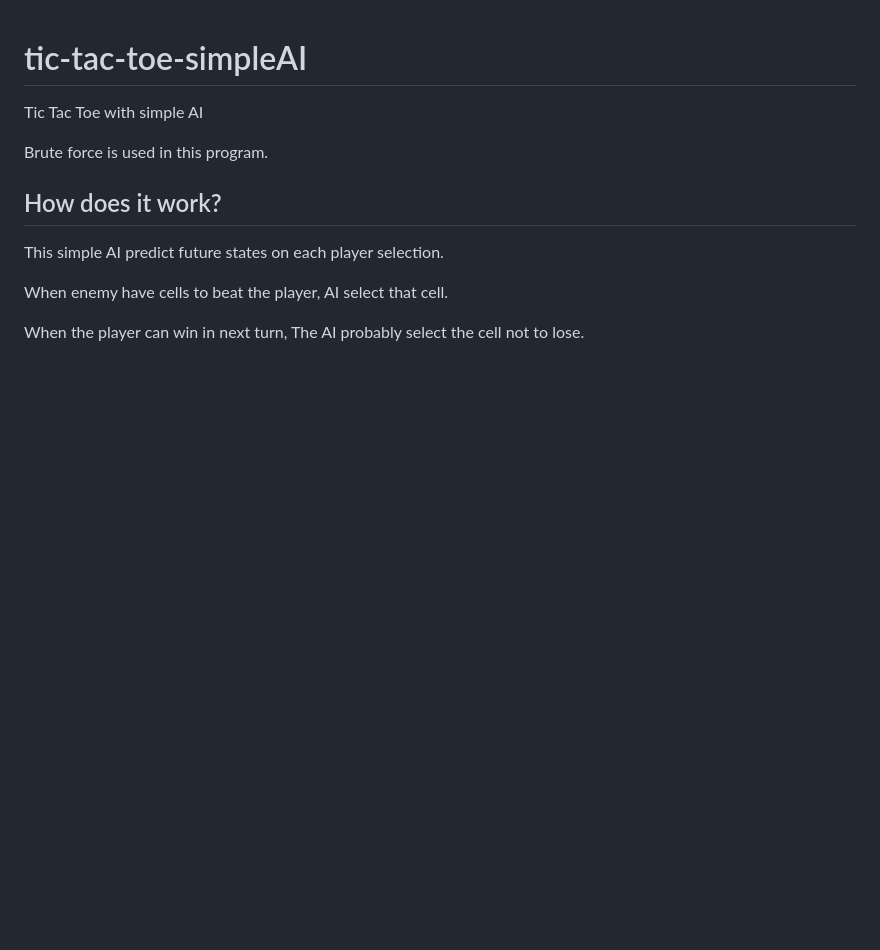
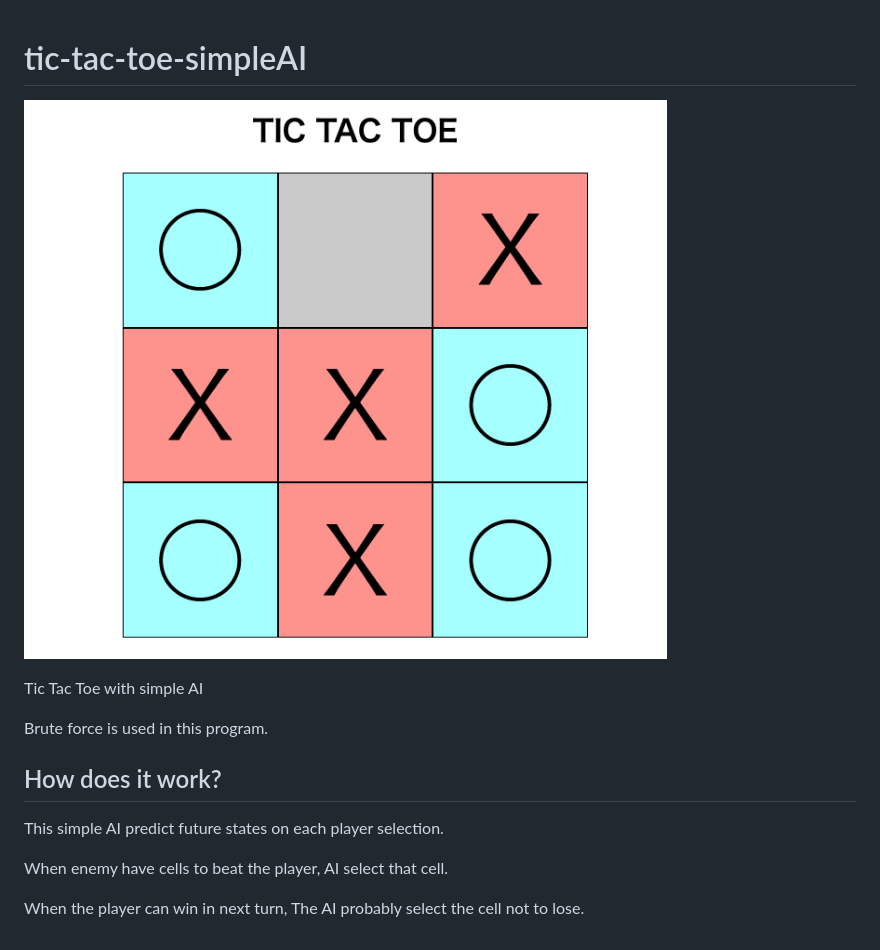
Before and after one commit to yuta0306/tic-tac-toe-simpleAI, a Markdown page: README.md, the part around the change. Rendered like a GitHub page; pictures changed too: img/sample.png (added); blank space fills up the shorter version.

Commit message:
Added a sample imgae

```diff
--- a/README.md
+++ b/README.md
@@ -1,4 +1,7 @@
 # tic-tac-toe-simpleAI
+
+![sample](./img/sample.png)
+
 Tic Tac Toe with simple AI
 
 Brute force is used in this program.
```
